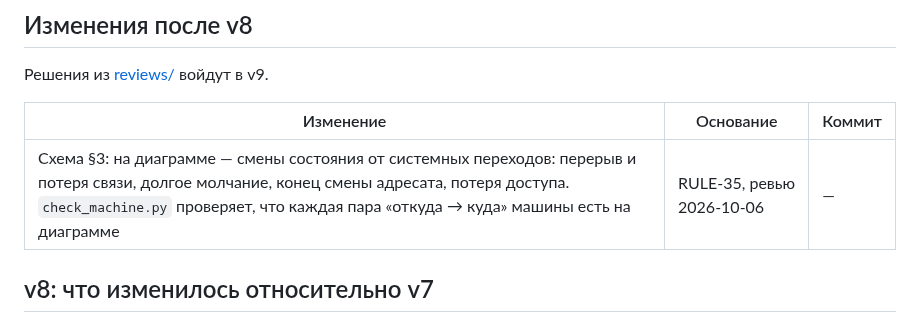
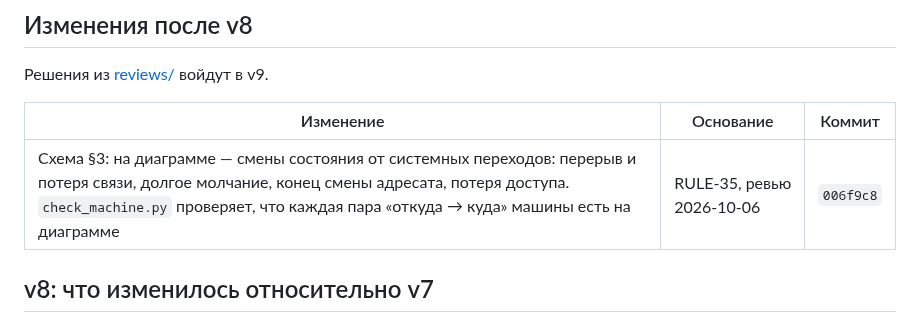
Before and after one commit to soulhome2/IM, a Markdown page: Specification/State_rules/CHANGELOG.md, the part around the change. GitHub-like rendering.

Commit message:
План 2026-10-06 и журнал изменений: RULE-35
Co-Authored-By: Claude Opus 5.5 <noreply@anthropic.com>

```diff
--- a/Specification/State_rules/CHANGELOG.md
+++ b/Specification/State_rules/CHANGELOG.md
@@ -8,7 +8,7 @@
 
 | Изменение | Основание | Коммит |
 |---|---|---|
-| Схема §3: на диаграмме — смены состояния от системных переходов: перерыв и потеря связи, долгое молчание, конец смены адресата, потеря доступа. `check_machine.py` проверяет, что каждая пара «откуда → куда» машины есть на диаграмме | RULE-35, ревью 2026-10-06 | — |
+| Схема §3: на диаграмме — смены состояния от системных переходов: перерыв и потеря связи, долгое молчание, конец смены адресата, потеря доступа. `check_machine.py` проверяет, что каждая пара «откуда → куда» машины есть на диаграмме | RULE-35, ревью 2026-10-06 | `006f9c8` |
 
 ## v8: что изменилось относительно v7
 
```
Also changed, not shown: reviews/2026-10-06/plan.md (+1 -1 lines).
